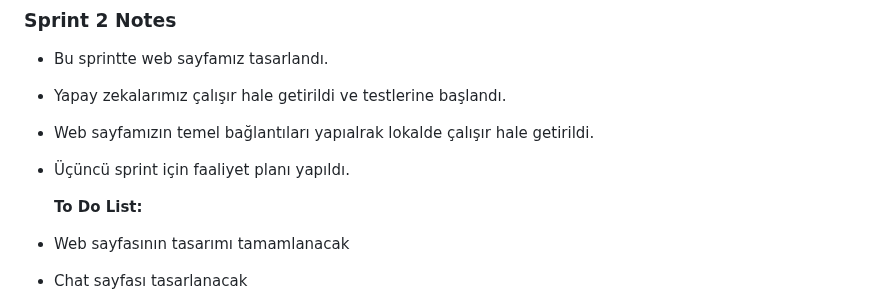
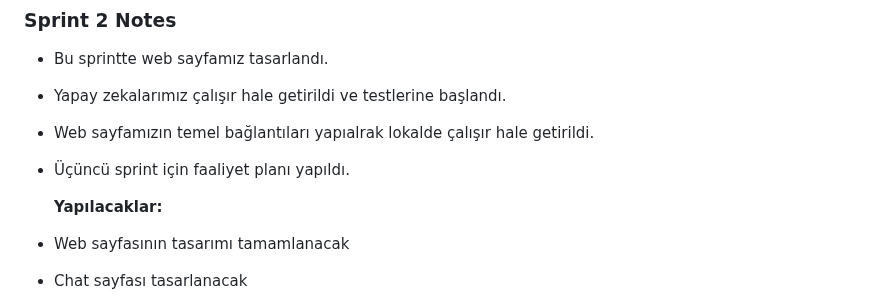
Before and after one commit to mustafagungormd/Bootcamp_AI-152, a Markdown page: README.md, the part around the change. Drawn GitHub-style.

```diff
--- a/README.md
+++ b/README.md
@@ -131,7 +131,7 @@ Eğitim ve kariyer yolculuğunda bireylere kişiselleştirilmiş rehberlik sunma
 - Web sayfamızın temel bağlantıları yapıalrak lokalde çalışır hale getirildi.
 - Üçüncü sprint için faaliyet planı yapıldı. <br>
 
-  **To Do List:**
+  **Yapılacaklar:**
 - Web sayfasının tasarımı tamamlanacak
 - Chat sayfası tasarlanacak
 - Log in/Sign in sayfası tasarlanacak
```
